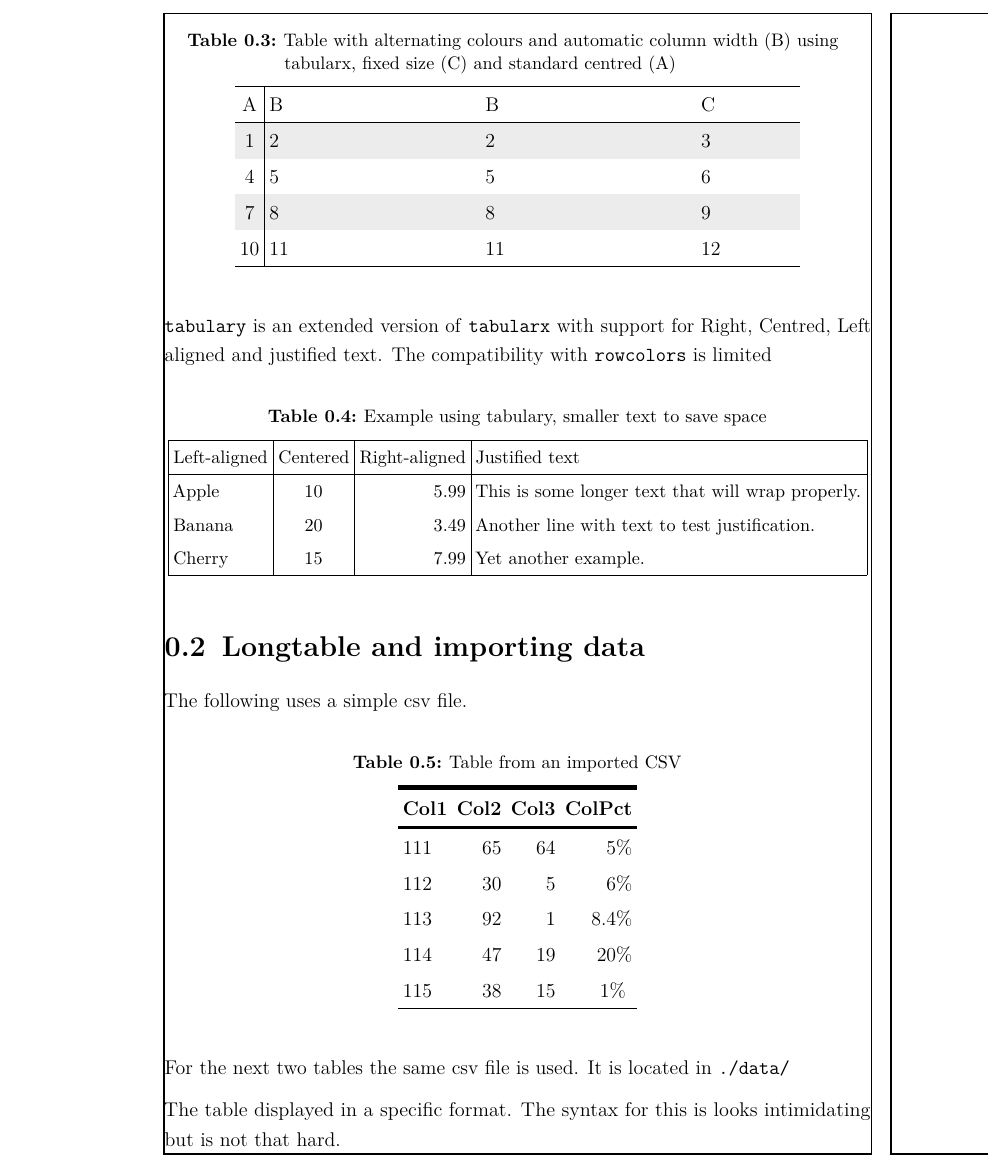
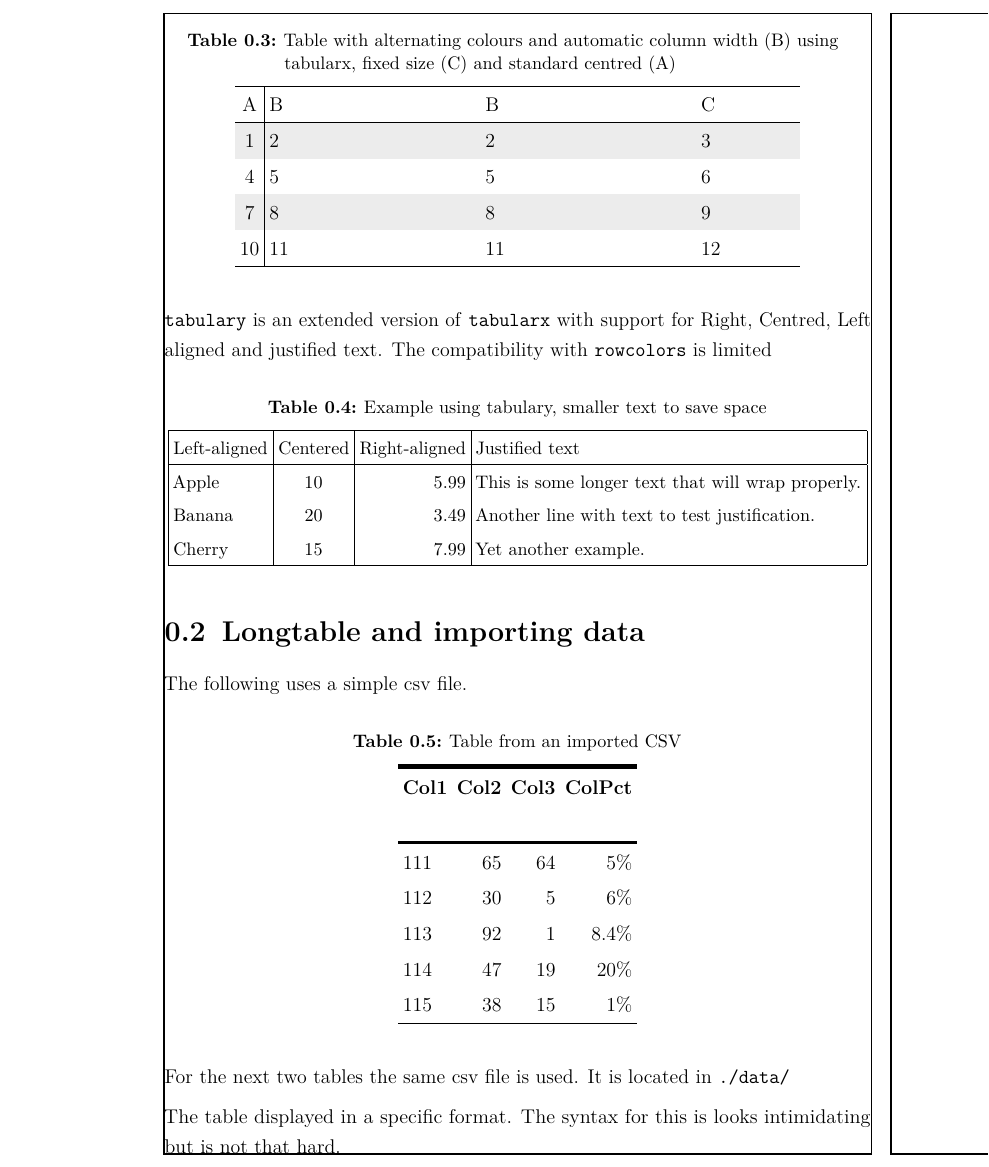
Before and after one commit to Gugarutz/FH-Wels-Thesis-Template, a LaTeX thesis (main.tex, which reads mainmatter/ch-demo/demo-tables.tex): part of page 13 of 36, cut so that both start at the same text. Compiled offline with pdfLaTeX.

Commit message:
changed tables demo for compat
\1 \2 \3 etc are used by outlines package. this cahnge coincidentally also makes the code more readable

```diff
--- a/mainmatter/ch-demo/demo-tables.tex
+++ b/mainmatter/ch-demo/demo-tables.tex
@@ -78,16 +78,17 @@ The following uses a simple csv file.
     \centering
     \caption{Table from an imported CSV}
     \begin{tabular}{l*{3}{r}}
-    \toprule
-    \textbf{Col1} &\textbf{Col2} &\textbf{Col3} &\textbf{ColPct}
-    \DTLforeach*{data2}{\1=Col1, \2=Col2, \3=Col3, \4=ColPct}
-    {%
-        \DTLiffirstrow{\\ \midrule}{\\}%
-        \1 & \2 & \3 & \4 %
-    }
-    \\ \hline
+        \toprule
+        \textbf{Col1} & \textbf{Col2} & \textbf{Col3} & \textbf{ColPct} \\
+        \DTLforeach*{data2}{\colone=Col1, \coltwo=Col2, \colthree=Col3, \colfour=ColPct}
+        {%
+            \DTLiffirstrow{\\ \midrule}{\\}%
+            \colone & \coltwo & \colthree & \colfour %
+        }
+        \\ \hline
     \end{tabular}
 \end{table}
+
 
 For the next two tables the same csv file is used. It is located in \texttt{./data/}
 
```
Also changed, not shown: mainmatter/ch-demo/demo-tables.tex (7 more changed lines).
